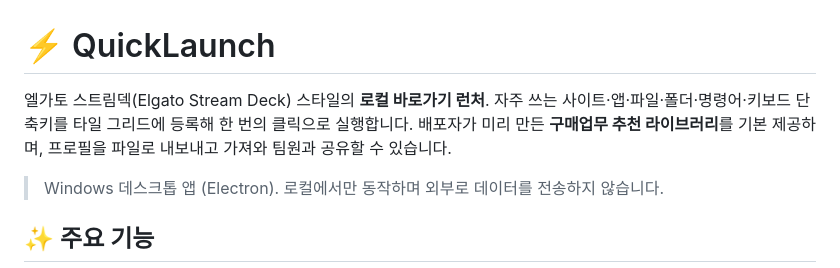
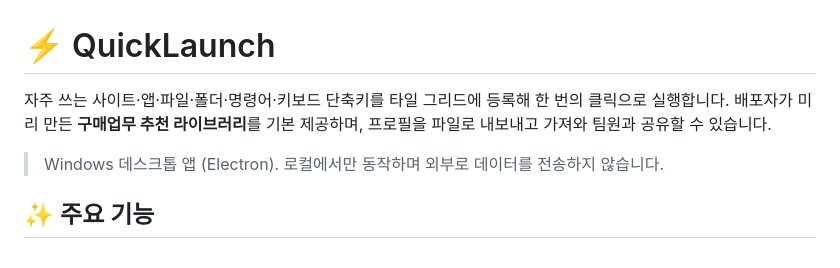
Before and after one commit to ani9085/QuickLaunch, a Markdown page: README.md, the part around the change. Drawn GitHub-style.

Commit message:
README.md 업데이트

```diff
--- a/README.md
+++ b/README.md
@@ -1,6 +1,6 @@
 # ⚡ QuickLaunch
 
-엘가토 스트림덱(Elgato Stream Deck) 스타일의 **로컬 바로가기 런처**. 자주 쓰는 사이트·앱·파일·폴더·명령어·키보드 단축키를 타일 그리드에 등록해 한 번의 클릭으로 실행합니다. 배포자가 미리 만든 **구매업무 추천 라이브러리**를 기본 제공하며, 프로필을 파일로 내보내고 가져와 팀원과 공유할 수 있습니다.
+자주 쓰는 사이트·앱·파일·폴더·명령어·키보드 단축키를 타일 그리드에 등록해 한 번의 클릭으로 실행합니다. 배포자가 미리 만든 **구매업무 추천 라이브러리**를 기본 제공하며, 프로필을 파일로 내보내고 가져와 팀원과 공유할 수 있습니다.
 
 > Windows 데스크톱 앱 (Electron). 로컬에서만 동작하며 외부로 데이터를 전송하지 않습니다.
 
```
